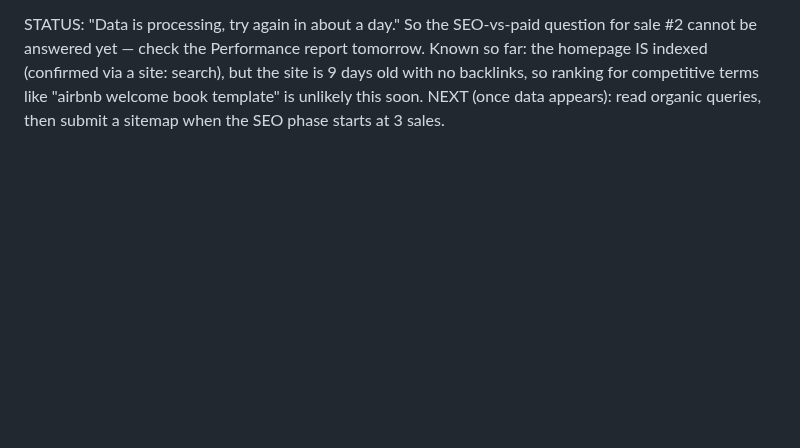
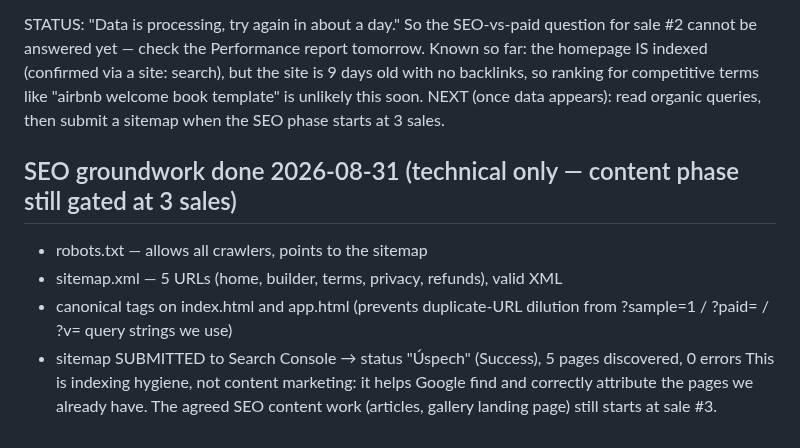
Before and after one commit to molecoder22/makewelcomebook, a Markdown page: PLAN.md, the part around the change. Drawn GitHub-style; blank space fills up the shorter version.

Commit message:
Log SEO groundwork: robots, sitemap submitted (5 pages, success), canonicals
Co-Authored-By: Claude Fable 5 <noreply@anthropic.com>

```diff
--- a/PLAN.md
+++ b/PLAN.md
@@ -504,3 +504,14 @@ but the site is 9 days old with no backlinks, so ranking for competitive terms
 like "airbnb welcome book template" is unlikely this soon.
 NEXT (once data appears): read organic queries, then submit a sitemap when the
 SEO phase starts at 3 sales.
+
+## SEO groundwork done 2026-08-31 (technical only — content phase still gated at 3 sales)
+ * robots.txt — allows all crawlers, points to the sitemap
+ * sitemap.xml — 5 URLs (home, builder, terms, privacy, refunds), valid XML
+ * canonical tags on index.html and app.html (prevents duplicate-URL dilution
+   from ?sample=1 / ?paid= / ?v= query strings we use)
+ * sitemap SUBMITTED to Search Console → status "Úspech" (Success),
+   5 pages discovered, 0 errors
+This is indexing hygiene, not content marketing: it helps Google find and
+correctly attribute the pages we already have. The agreed SEO content work
+(articles, gallery landing page) still starts at sale #3.
```
